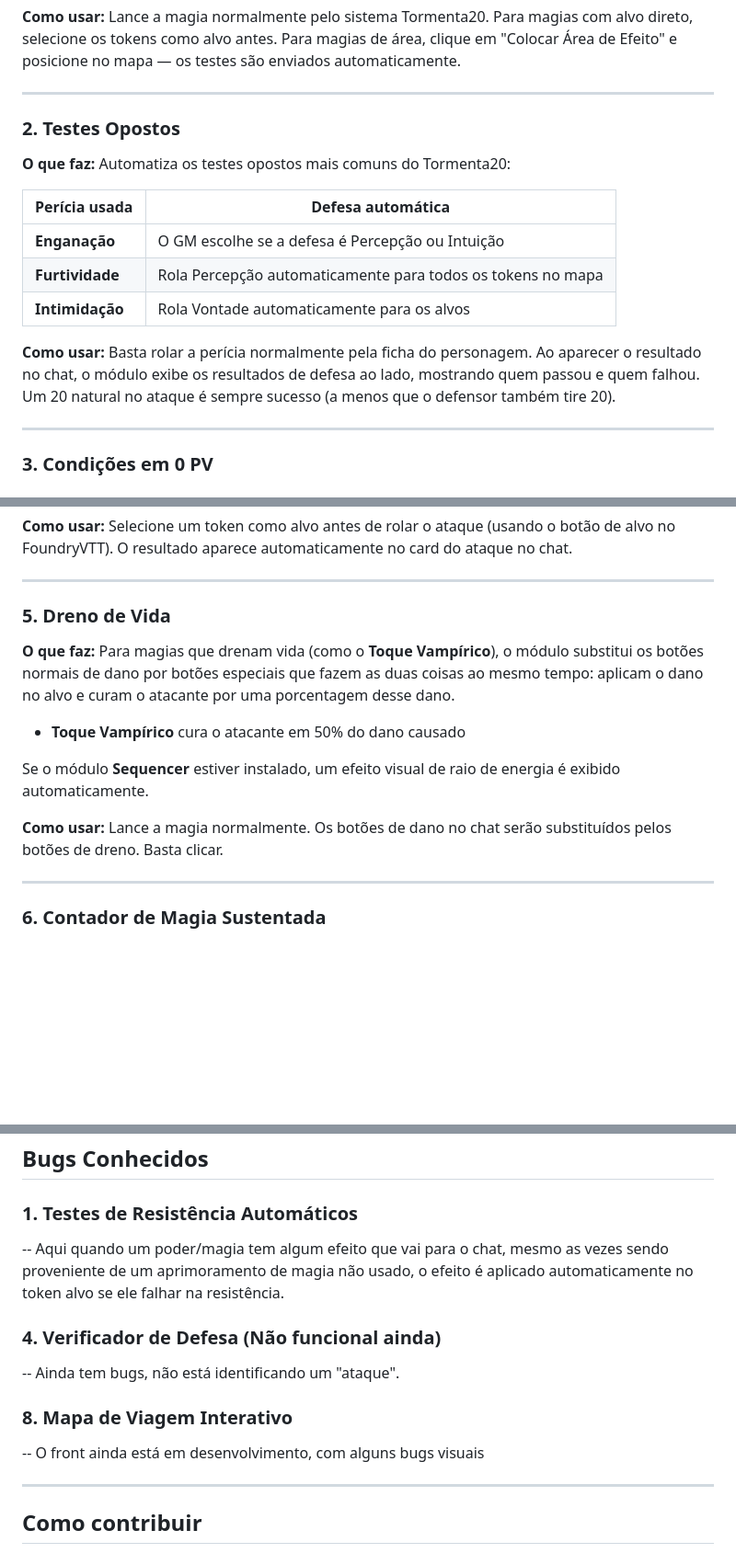
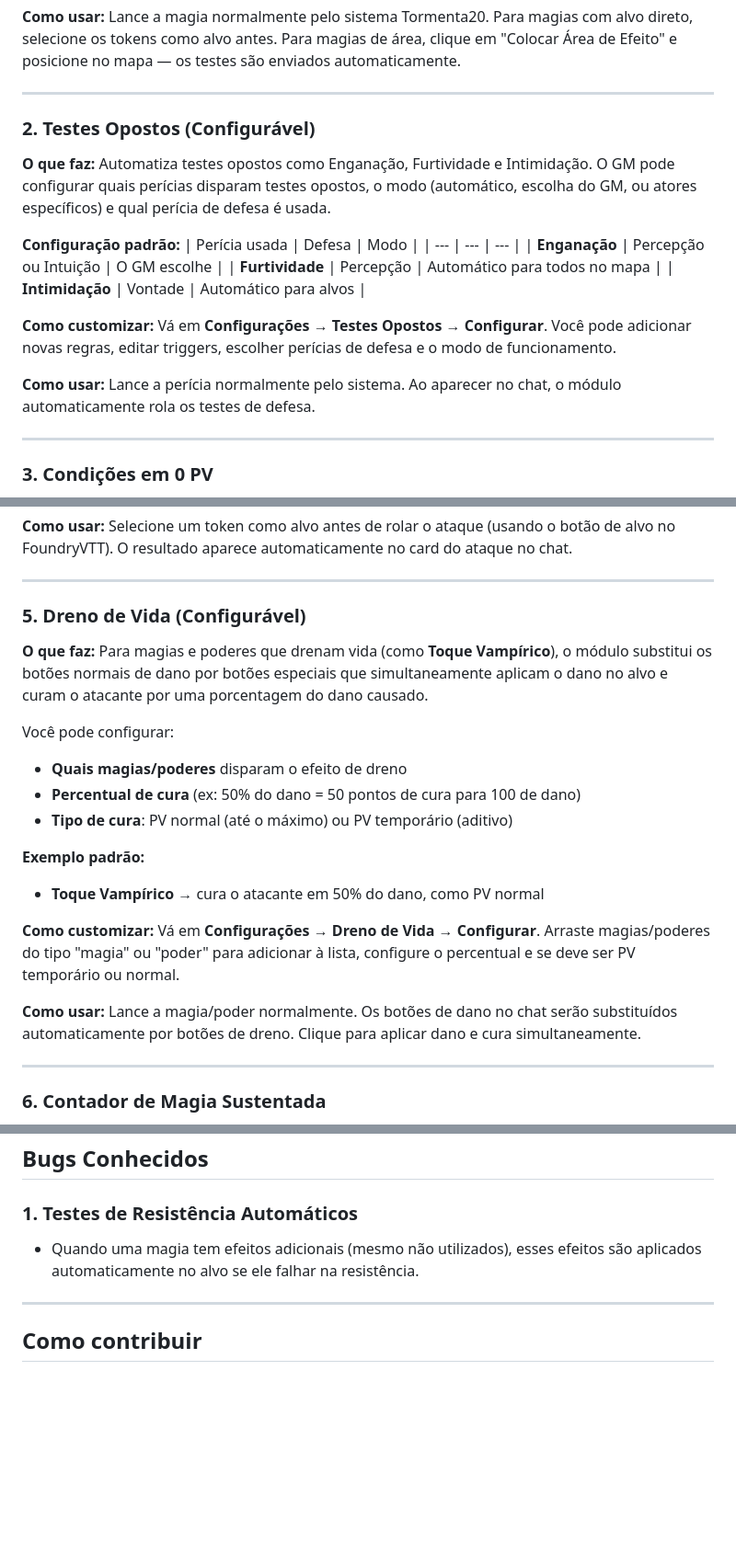
Before and after one commit to gbavieira/t20-zaperas-automations, a Markdown page: README.md, 3 parts joined by grey strips. Shown at 92% size. Rendered like a GitHub page; blank space fills up the shorter version.

```diff
--- a/README.md
+++ b/README.md
@@ -40,17 +41,20 @@ Para magias de área: quando o conjurador coloca o template no mapa, os alvos de
 
 ---
 
-### 2. Testes Opostos
+### 2. Testes Opostos (Configurável)
 
-**O que faz:** Automatiza os testes opostos mais comuns do Tormenta20:
+**O que faz:** Automatiza testes opostos como Enganação, Furtividade e Intimidação. O GM pode configurar quais perícias disparam testes opostos, o modo (automático, escolha do GM, ou atores específicos) e qual perícia de defesa é usada.
 
-| Perícia usada | Defesa automática |
-| --- | --- |
-| **Enganação** | O GM escolhe se a defesa é Percepção ou Intuição |
-| **Furtividade** | Rola Percepção automaticamente para todos os tokens no mapa |
-| **Intimidação** | Rola Vontade automaticamente para os alvos |
+**Configuração padrão:**
+| Perícia usada | Defesa | Modo |
+| --- | --- | --- |
+| **Enganação** | Percepção ou Intuição | O GM escolhe |
+| **Furtividade** | Percepção | Automático para todos no mapa |
+| **Intimidação** | Vontade | Automático para alvos |
 
-**Como usar:** Basta rolar a perícia normalmente pela ficha do personagem. Ao aparecer o resultado no chat, o módulo exibe os resultados de defesa ao lado, mostrando quem passou e quem falhou. Um 20 natural no ataque é sempre sucesso (a menos que o defensor também tire 20).
+**Como customizar:** Vá em **Configurações → Testes Opostos → Configurar**. Você pode adicionar novas regras, editar triggers, escolher perícias de defesa e o modo de funcionamento.
+
+**Como usar:** Lance a perícia normalmente pelo sistema. Ao aparecer no chat, o módulo automaticamente rola os testes de defesa.
 
 ---
 
@@ -78,15 +82,21 @@ Quando o personagem recupera pelo menos 1 PV, as condições são removidas auto
 
 ---
 
-### 5. Dreno de Vida
+### 5. Dreno de Vida (Configurável)
 
-**O que faz:** Para magias que drenam vida (como o **Toque Vampírico**), o módulo substitui os botões normais de dano por botões especiais que fazem as duas coisas ao mesmo tempo: aplicam o dano no alvo e curam o atacante por uma porcentagem desse dano.
+**O que faz:** Para magias e poderes que drenam vida (como **Toque Vampírico**), o módulo substitui os botões normais de dano por botões especiais que simultaneamente aplicam o dano no alvo e curam o atacante por uma porcentagem do dano causado.
 
-- **Toque Vampírico** cura o atacante em 50% do dano causado
+Você pode configurar:
+- **Quais magias/poderes** disparam o efeito de dreno
+- **Percentual de cura** (ex: 50% do dano = 50 pontos de cura para 100 de dano)
+- **Tipo de cura**: PV normal (até o máximo) ou PV temporário (aditivo)
 
-Se o módulo **Sequencer** estiver instalado, um efeito visual de raio de energia é exibido automaticamente.
+**Exemplo padrão:**
+- **Toque Vampírico** → cura o atacante em 50% do dano, como PV normal
 
-**Como usar:** Lance a magia normalmente. Os botões de dano no chat serão substituídos pelos botões de dreno. Basta clicar.
+**Como customizar:** Vá em **Configurações → Dreno de Vida → Configurar**. Arraste magias/poderes do tipo "magia" ou "poder" para adicionar à lista, configure o percentual e se deve ser PV temporário ou normal.
+
+**Como usar:** Lance a magia/poder normalmente. Os botões de dano no chat serão substituídos automaticamente por botões de dreno. Clique para aplicar dano e cura simultaneamente.
 
 ---
 
@@ -143,13 +156,7 @@ O módulo vem com uma coleção de macros prontas para uso, acessíveis pela bib
 ## Bugs Conhecidos
 
 ### 1. Testes de Resistência Automáticos
--- Aqui quando um poder/magia tem algum efeito que vai para o chat, mesmo as vezes sendo proveniente de um aprimoramento de magia não usado, o efeito é aplicado automaticamente no token alvo se ele falhar na resistência.
-
-### 4. Verificador de Defesa (Não funcional ainda)
--- Ainda tem bugs, não está identificando um "ataque".
-
-### 8. Mapa de Viagem Interativo
--- O front ainda está em desenvolvimento, com alguns bugs visuais
+- Quando uma magia tem efeitos adicionais (mesmo não utilizados), esses efeitos são aplicados automaticamente no alvo se ele falhar na resistência.
 
 ---
 
```
Also changed, not shown: other parts of README.md (+11 -7 lines).
